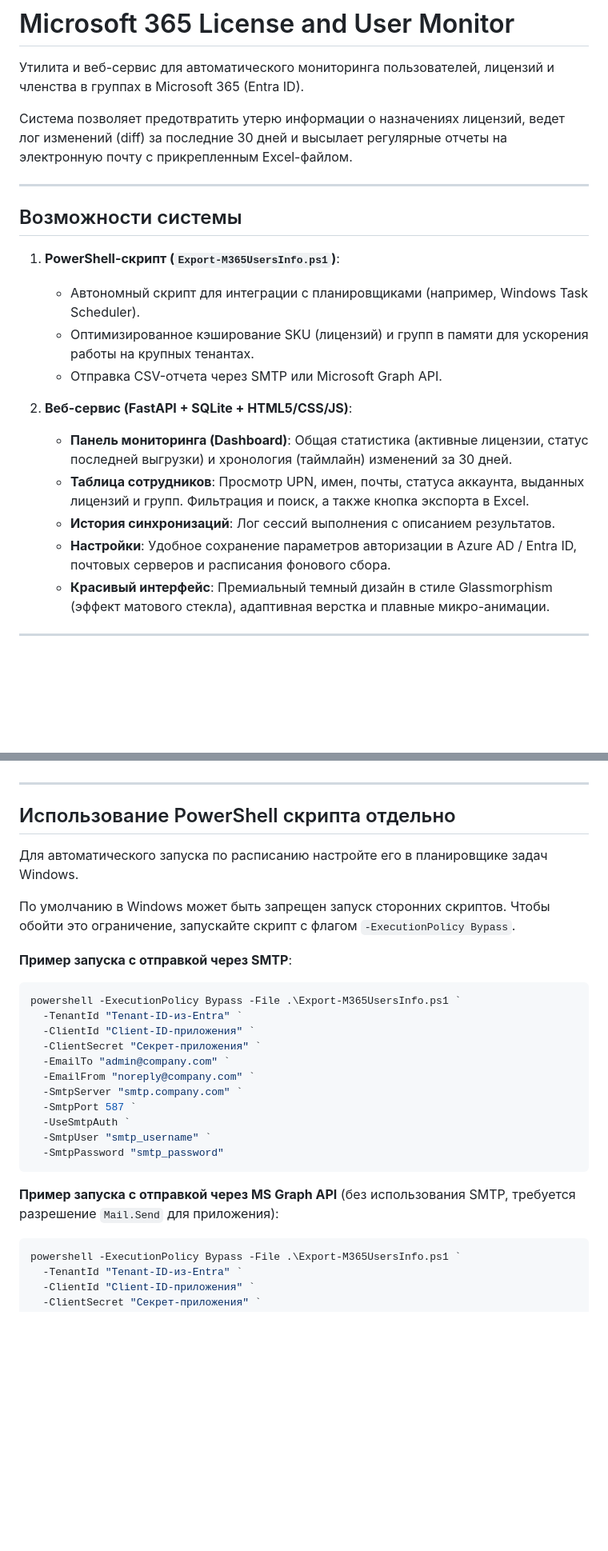
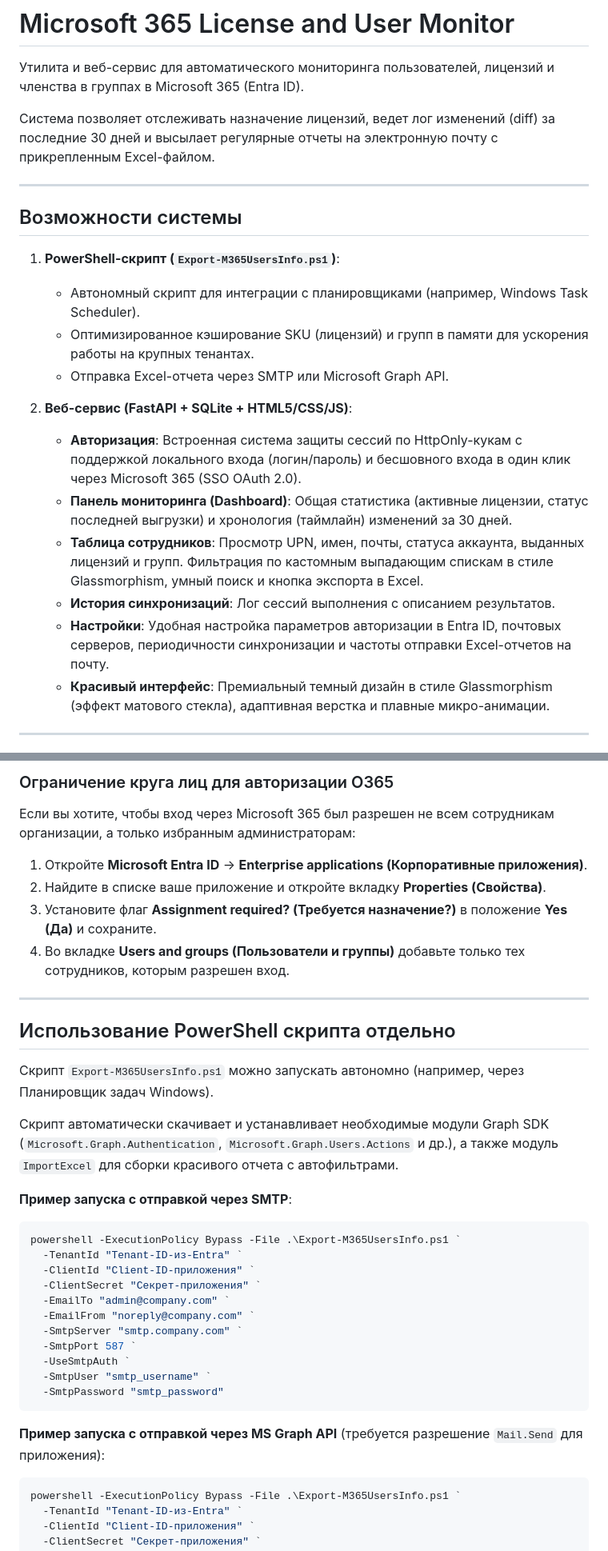
Before and after one commit to Ttolyanich/m365-license-monitor, a Markdown page: README.md, 2 parts joined by grey strips. Shown at 80% size. Drawn GitHub-style; blank space fills up the shorter version.

````diff
--- a/README.md
+++ b/README.md
@@ -2,7 +2,7 @@
 
 Утилита и веб-сервис для автоматического мониторинга пользователей, лицензий и членства в группах в Microsoft 365 (Entra ID).
 
-Система позволяет предотвратить утерю информации о назначениях лицензий, ведет лог изменений (diff) за последние 30 дней и высылает регулярные отчеты на электронную почту с прикрепленным Excel-файлом.
+Система позволяет отслеживать назначение лицензий, ведет лог изменений (diff) за последние 30 дней и высылает регулярные отчеты на электронную почту с прикрепленным Excel-файлом.
 
 ---
 
@@ -11,13 +11,14 @@
 1. **PowerShell-скрипт (`Export-M365UsersInfo.ps1`)**:
    - Автономный скрипт для интеграции с планировщиками (например, Windows Task Scheduler).
    - Оптимизированное кэширование SKU (лицензий) и групп в памяти для ускорения работы на крупных тенантах.
-   - Отправка CSV-отчета через SMTP или Microsoft Graph API.
+   - Отправка Excel-отчета через SMTP или Microsoft Graph API.
 
 2. **Веб-сервис (FastAPI + SQLite + HTML5/CSS/JS)**:
+   - **Авторизация**: Встроенная система защиты сессий по HttpOnly-кукам с поддержкой локального входа (логин/пароль) и бесшовного входа в один клик через Microsoft 365 (SSO OAuth 2.0).
    - **Панель мониторинга (Dashboard)**: Общая статистика (активные лицензии, статус последней выгрузки) и хронология (таймлайн) изменений за 30 дней.
-   - **Таблица сотрудников**: Просмотр UPN, имен, почты, статуса аккаунта, выданных лицензий и групп. Фильтрация и поиск, а также кнопка экспорта в Excel.
+   - **Таблица сотрудников**: Просмотр UPN, имен, почты, статуса аккаунта, выданных лицензий и групп. Фильтрация по кастомным выпадающим спискам в стиле Glassmorphism, умный поиск и кнопка экспорта в Excel.
    - **История синхронизаций**: Лог сессий выполнения с описанием результатов.
-   - **Настройки**: Удобное сохранение параметров авторизации в Azure AD / Entra ID, почтовых серверов и расписания фонового сбора.
+   - **Настройки**: Удобная настройка параметров авторизации в Entra ID, почтовых серверов, периодичности синхронизации и частоты отправки Excel-отчетов на почту.
    - **Красивый интерфейс**: Премиальный темный дизайн в стиле Glassmorphism (эффект матового стекла), адаптивная верстка и плавные микро-анимации.
 
 ---
@@ -106,11 +176,17 @@
+### Ограничение круга лиц для авторизации O365
+Если вы хотите, чтобы вход через Microsoft 365 был разрешен не всем сотрудникам организации, а только избранным администраторам:
+1. Откройте **Microsoft Entra ID** -> **Enterprise applications (Корпоративные приложения)**.
+2. Найдите в списке ваше приложение и откройте вкладку **Properties (Свойства)**.
+3. Установите флаг **Assignment required? (Требуется назначение?)** в положение **Yes (Да)** и сохраните.
+4. Во вкладке **Users and groups (Пользователи и группы)** добавьте только тех сотрудников, которым разрешен вход.
 
 ---
 
 ## Использование PowerShell скрипта отдельно
 
-Для автоматического запуска по расписанию настройте его в планировщике задач Windows.
+Скрипт `Export-M365UsersInfo.ps1` можно запускать автономно (например, через Планировщик задач Windows).
 
-По умолчанию в Windows может быть запрещен запуск сторонних скриптов. Чтобы обойти это ограничение, запускайте скрипт с флагом `-ExecutionPolicy Bypass`.
+Скрипт автоматически скачивает и устанавливает необходимые модули Graph SDK (`Microsoft.Graph.Authentication`, `Microsoft.Graph.Users.Actions` и др.), а также модуль `ImportExcel` для сборки красивого отчета с автофильтрами.
 
 **Пример запуска с отправкой через SMTP**:
 ```powershell
@@ -127,7 +203,7 @@ powershell -ExecutionPolicy Bypass -File .\Export-M365UsersInfo.ps1 `
   -SmtpPassword "smtp_password"
 ```
 
-**Пример запуска с отправкой через MS Graph API** (без использования SMTP, требуется разрешение `Mail.Send` для приложения):
+**Пример запуска с отправкой через MS Graph API** (требуется разрешение `Mail.Send` для приложения):
 ```powershell
 powershell -ExecutionPolicy Bypass -File .\Export-M365UsersInfo.ps1 `
   -TenantId "Tenant-ID-из-Entra" `
````
Also changed, not shown: other parts of README.md (+95 -26 lines).
